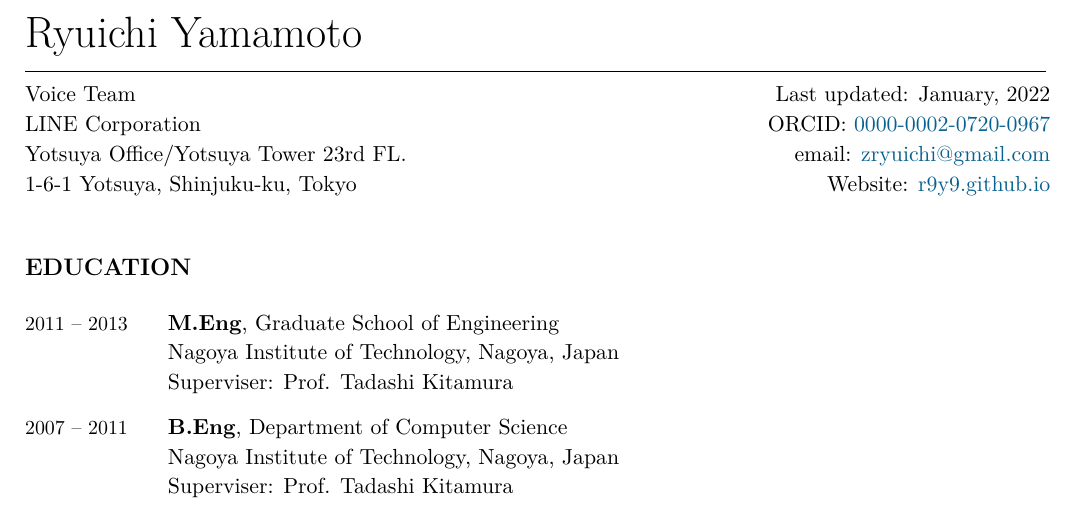
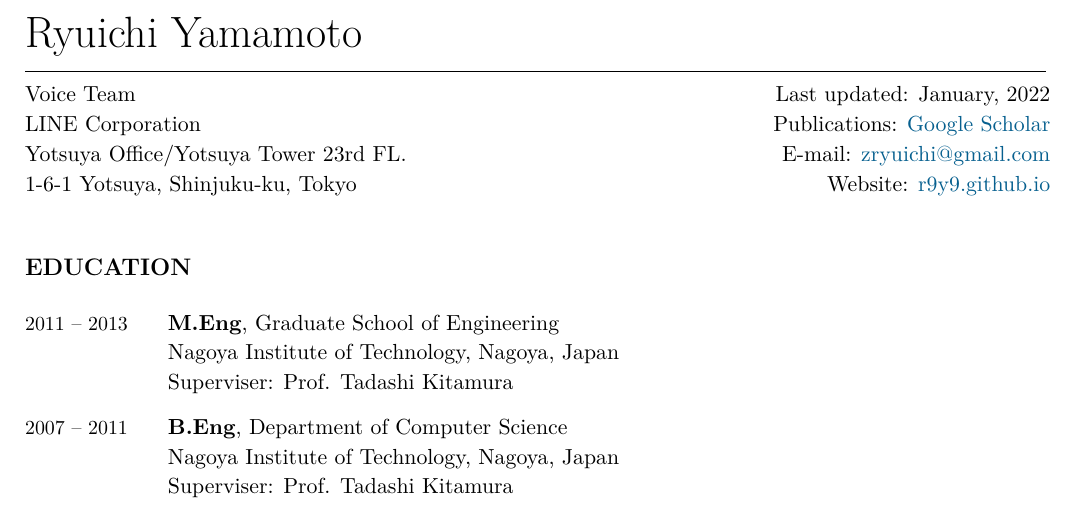
Before and after one commit to r9y9/cv, a LaTeX CV (ryuichi_cv.tex): part of page 1 of 7, cut so that both start at the same text. Compiled offline with XeLaTeX.

Commit message:
Inlucde google schoar and removed ORCID

```diff
--- a/ryuichi_cv.tex
+++ b/ryuichi_cv.tex
@@ -172,11 +172,12 @@
   \begin{flushright}
   Last updated: \monthyear\today
   \\
-    ORCID: \href{https://orcid.org/\ORCID}{\ORCID}
-    \\
-    email: \href{mailto:\Email}{\Email}
-    \\
-    Website: \href{https://\PersonalWebsite}{\PersonalWebsite}
+  % ORCID: \href{https://orcid.org/\ORCID}{\ORCID}
+  Publications: \href{https://scholar.google.co.jp/citations?user=PpjbClsAAAAJ\&hl=en}{Google Scholar}
+  \\
+  E-mail: \href{mailto:\Email}{\Email}
+  \\
+  Website: \href{https://\PersonalWebsite}{\PersonalWebsite}
   \end{flushright}
 \end{minipage}
 
```
